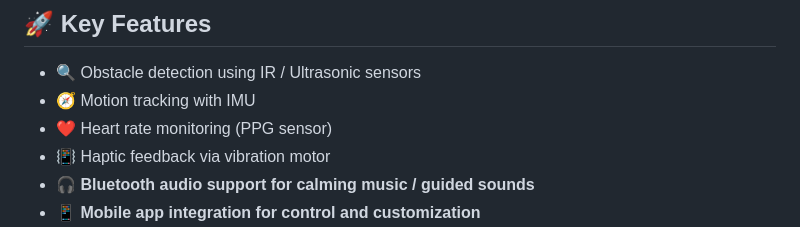
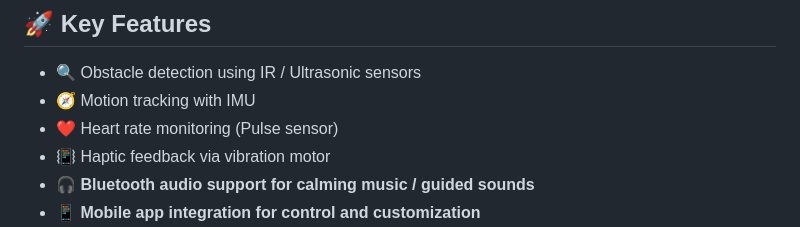
Before and after one commit to lalaaa07/Synapse, a Markdown page: README.md, the part around the change. Drawn GitHub-style.

Commit message:
Update heart rate monitoring sensor description

```diff
--- a/README.md
+++ b/README.md
@@ -21,7 +21,7 @@ Individuals with schizophrenia or PTSD may experience sensory overload, anxiety,
 
 - 🔍 Obstacle detection using IR / Ultrasonic sensors
 - 🧭 Motion tracking with IMU
-- ❤️ Heart rate monitoring (PPG sensor)
+- ❤️ Heart rate monitoring (Pulse sensor)
 - 📳 Haptic feedback via vibration motor
 - 🎧 **Bluetooth audio support for calming music / guided sounds**
 - 📱 **Mobile app integration for control and customization**
```
